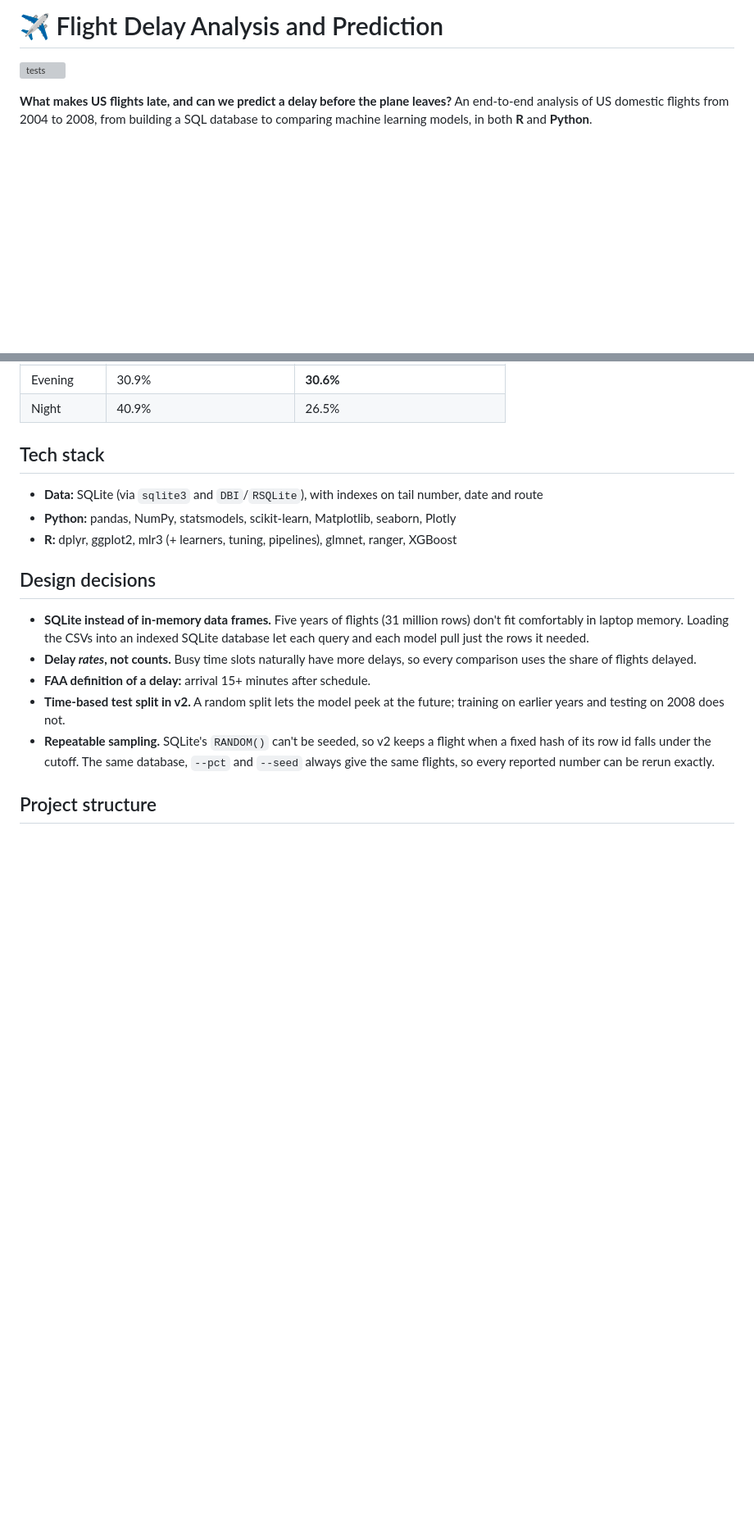
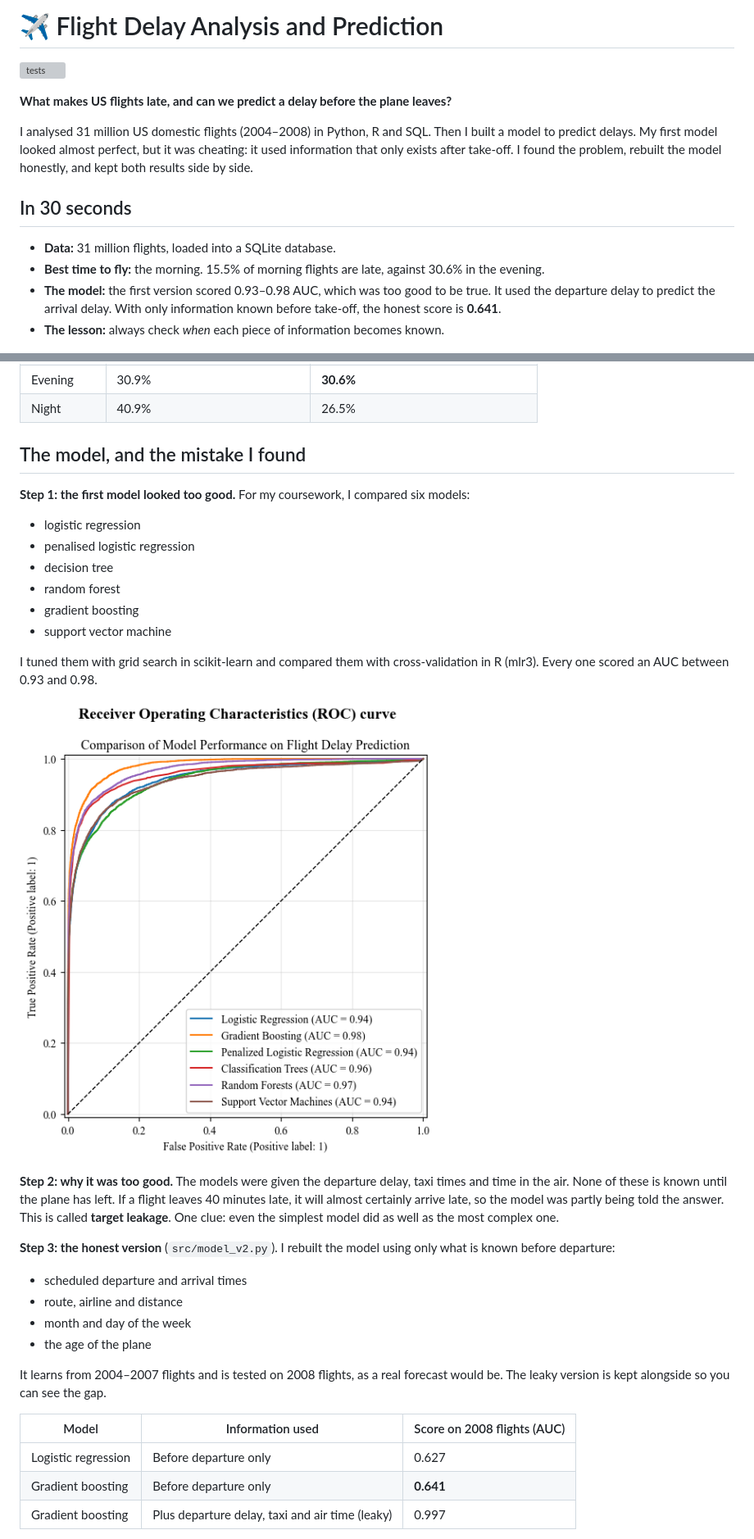
Before and after one commit to mattimathics/Flight-Delay-Prediction, a Markdown page: README.md, 2 parts joined by grey strips. Shown at 82% size. Rendered like a GitHub page; blank space fills up the shorter version; grey boxes are pictures that could not be loaded.

```diff
--- a/README.md
+++ b/README.md
@@ -2,7 +2,16 @@
 
 [![tests](https://github.com/mattimathics/Flight-Delay-Prediction/actions/workflows/tests.yml/badge.svg)](https://github.com/mattimathics/Flight-Delay-Prediction/actions/workflows/tests.yml)
 
-**What makes US flights late, and can we predict a delay before the plane leaves?** An end-to-end analysis of US domestic flights from 2004 to 2008, from building a SQL database to comparing machine learning models, in both **R** and **Python**.
+**What makes US flights late, and can we predict a delay before the plane leaves?**
+
+I analysed 31 million US domestic flights (2004–2008) in Python, R and SQL. Then I built a model to predict delays. My first model looked almost perfect, but it was cheating: it used information that only exists after take-off. I found the problem, rebuilt the model honestly, and kept both results side by side.
+
+## In 30 seconds
+
+- **Data:** 31 million flights, loaded into a SQLite database.
+- **Best time to fly:** the morning. 15.5% of morning flights are late, against 30.6% in the evening.
+- **The model:** the first version scored 0.93–0.98 AUC, which was too good to be true. It used the departure delay to predict the arrival delay. With only information known before take-off, the honest score is **0.641**.
+- **The lesson:** always check *when* each piece of information becomes known.
 
 ![Delay rate by time of day](images/delay_rate_by_time_of_day.png)
 
@@ -58,18 +45,35 @@ Trained on a random 1% sample (282,428 flights from 2004–2007) and tested on 2
 | Evening | 30.9% | **30.6%** |
 | Night | 40.9% | 26.5% |
 
-## Tech stack
+## The model, and the mistake I found
 
-- **Data:** SQLite (via `sqlite3` and `DBI`/`RSQLite`), with indexes on tail number, date and route
-- **Python:** pandas, NumPy, statsmodels, scikit-learn, Matplotlib, seaborn, Plotly
-- **R:** dplyr, ggplot2, mlr3 (+ learners, tuning, pipelines), glmnet, ranger, XGBoost
+**Step 1: the first model looked too good.** For my coursework, I compared six models:
 
-## Design decisions
+- logistic regression
+- penalised logistic regression
+- decision tree
+- random forest
+- gradient boosting
+- support vector machine
 
-- **SQLite instead of in-memory data frames.** Five years of flights (31 million rows) don't fit comfortably in laptop memory. Loading the CSVs into an indexed SQLite database let each query and each model pull just the rows it needed.
-- **Delay *rates*, not counts.** Busy time slots naturally have more delays, so every comparison uses the share of flights delayed.
-- **FAA definition of a delay:** arrival 15+ minutes after schedule.
-- **Time-based test split in v2.** A random split lets the model peek at the future; training on earlier years and testing on 2008 does not.
-- **Repeatable sampling.** SQLite's `RANDOM()` can't be seeded, so v2 keeps a flight when a fixed hash of its row id falls under the cutoff. The same database, `--pct` and `--seed` always give the same flights, so every reported number can be rerun exactly.
+I tuned them with grid search in scikit-learn and compared them with cross-validation in R (mlr3). Every one scored an AUC between 0.93 and 0.98.
 
-## Project structure
+![ROC curves, coursework version](images/roc_curve_python.png)
+
+**Step 2: why it was too good.** The models were given the departure delay, taxi times and time in the air. None of these is known until the plane has left. If a flight leaves 40 minutes late, it will almost certainly arrive late, so the model was partly being told the answer. This is called **target leakage**. One clue: even the simplest model did as well as the most complex one.
+
+**Step 3: the honest version** (`src/model_v2.py`). I rebuilt the model using only what is known before departure:
+
+- scheduled departure and arrival times
+- route, airline and distance
+- month and day of the week
+- the age of the plane
+
+It learns from 2004–2007 flights and is tested on 2008 flights, as a real forecast would be. The leaky version is kept alongside so you can see the gap.
+
+| Model | Information used | Score on 2008 flights (AUC) |
+|---|---|---|
+| Logistic regression | Before departure only | 0.627 |
+| Gradient boosting | Before departure only | **0.641** |
+| Gradient boosting | Plus departure delay, taxi and air time (leaky) | 0.997 |
+
```
Also changed, not shown: other parts of README.md (+61 -55 lines).
